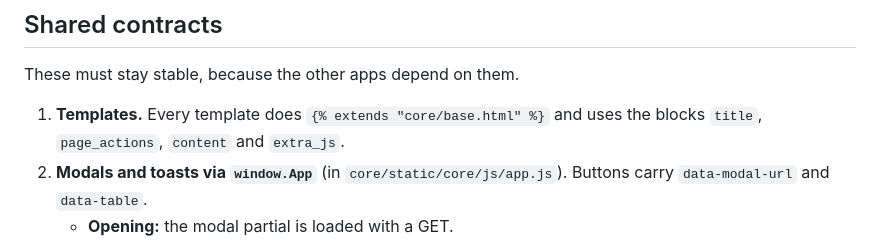
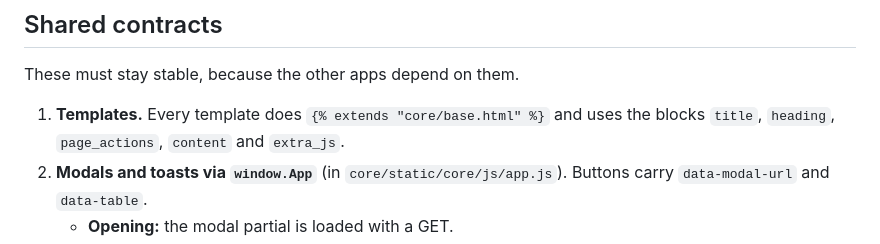
Before and after one commit to thumaman/coding_challenge, a Markdown page: docs/PLAN.md, the part around the change. GitHub-like rendering.

Commit message:
Docs: list the heading block in the template contract
Co-Authored-By: Claude Opus 5.5 <noreply@anthropic.com>

```diff
--- a/docs/PLAN.md
+++ b/docs/PLAN.md
@@ -65,7 +65,7 @@ docs/           this plan + per-person prompts
 ## Shared contracts
 These must stay stable, because the other apps depend on them.
 
-1. **Templates.** Every template does `{% extends "core/base.html" %}` and uses the blocks `title`, `page_actions`, `content` and `extra_js`.
+1. **Templates.** Every template does `{% extends "core/base.html" %}` and uses the blocks `title`, `heading`, `page_actions`, `content` and `extra_js`.
 2. **Modals and toasts via `window.App`** (in `core/static/core/js/app.js`). Buttons carry `data-modal-url` and `data-table`.
    - **Opening:** the modal partial is loaded with a GET.
    - **Saving:** the form is sent with a POST that includes the CSRF header. The view returns JSON: either `{ok: true, message}`, or `{ok: false, html}` when the form has errors.
```
